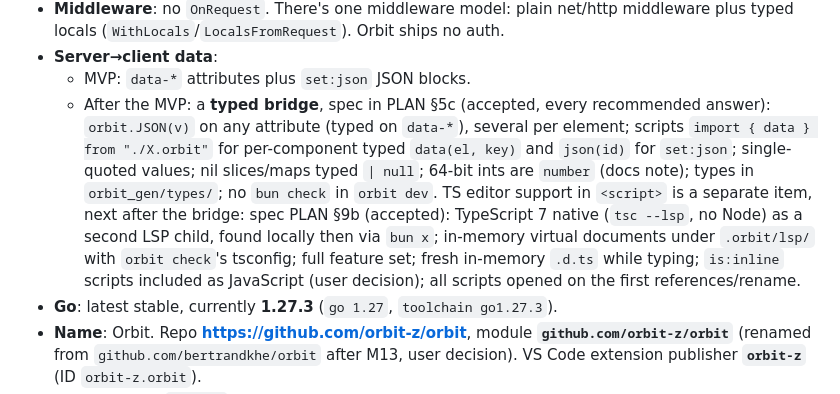
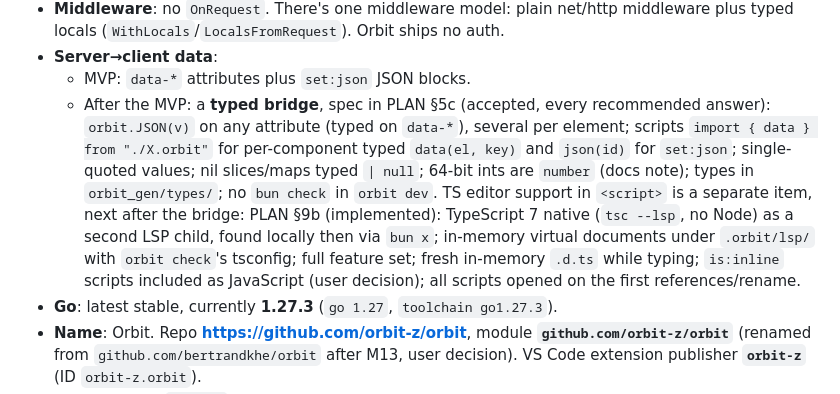
Before and after one commit to orbit-z/lyr, a Markdown page: CLAUDE.md, the part around the change. GitHub-like rendering.

Commit message:
CLAUDE.md: §9b implemented
Co-Authored-By: Claude Opus 5.5 <noreply@anthropic.com>
Claude-Session: https://claude.ai/code/session_016QkbTtVtnsw9aL815NQTjE

```diff
--- a/CLAUDE.md
+++ b/CLAUDE.md
@@ -141,7 +141,7 @@ When independent tasks can run in parallel, launch them in **one message**. If p
 - **Middleware**: no `OnRequest`. There's one middleware model: plain net/http middleware plus typed locals (`WithLocals`/`LocalsFromRequest`). Orbit ships no auth.
 - **Server→client data**:
   - MVP: `data-*` attributes plus `set:json` JSON blocks.
-  - After the MVP: a **typed bridge**, spec in PLAN §5c (accepted, every recommended answer): `orbit.JSON(v)` on any attribute (typed on `data-*`), several per element; scripts `import { data } from "./X.orbit"` for per-component typed `data(el, key)` and `json(id)` for `set:json`; single-quoted values; nil slices/maps typed `| null`; 64-bit ints are `number` (docs note); types in `orbit_gen/types/`; no `bun check` in `orbit dev`. TS editor support in `<script>` is a separate item, next after the bridge: spec PLAN §9b (accepted): TypeScript 7 native (`tsc --lsp`, no Node) as a second LSP child, found locally then via `bun x`; in-memory virtual documents under `.orbit/lsp/` with `orbit check`'s tsconfig; full feature set; fresh in-memory `.d.ts` while typing; `is:inline` scripts included as JavaScript (user decision); all scripts opened on the first references/rename.
+  - After the MVP: a **typed bridge**, spec in PLAN §5c (accepted, every recommended answer): `orbit.JSON(v)` on any attribute (typed on `data-*`), several per element; scripts `import { data } from "./X.orbit"` for per-component typed `data(el, key)` and `json(id)` for `set:json`; single-quoted values; nil slices/maps typed `| null`; 64-bit ints are `number` (docs note); types in `orbit_gen/types/`; no `bun check` in `orbit dev`. TS editor support in `<script>` is a separate item, next after the bridge: PLAN §9b (implemented): TypeScript 7 native (`tsc --lsp`, no Node) as a second LSP child, found locally then via `bun x`; in-memory virtual documents under `.orbit/lsp/` with `orbit check`'s tsconfig; full feature set; fresh in-memory `.d.ts` while typing; `is:inline` scripts included as JavaScript (user decision); all scripts opened on the first references/rename.
 - **Go**: latest stable, currently **1.27.3** (`go 1.27`, `toolchain go1.27.3`).
 - **Name**: Orbit. Repo **https://github.com/orbit-z/orbit**, module **`github.com/orbit-z/orbit`** (renamed from `github.com/bertrandkhe/orbit` after M13, user decision). VS Code extension publisher **`orbit-z`** (ID `orbit-z.orbit`).
 - **License**: MIT (`LICENSE` at the repo root; milestone 12 checkpoint).
```
